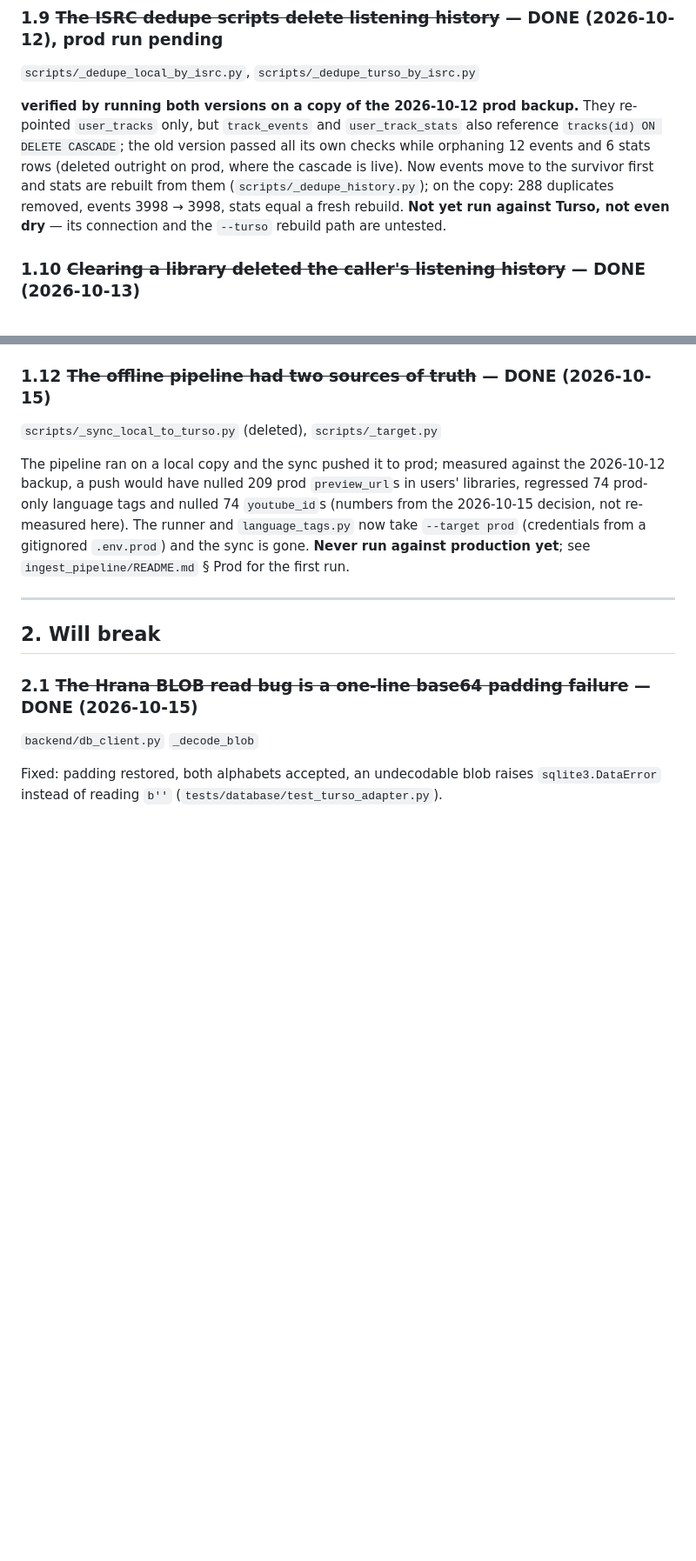
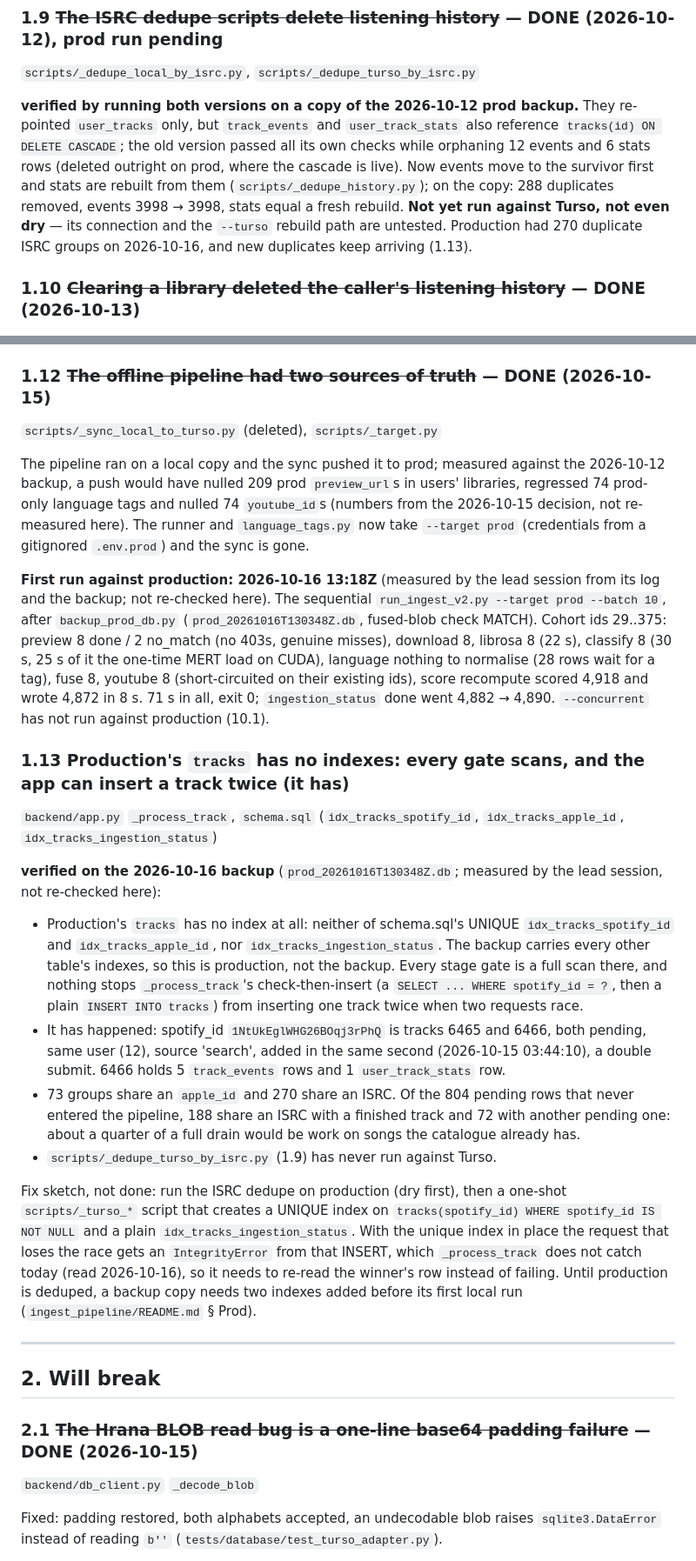
Before and after one commit to chandankeelara/VibeScape, a Markdown page: docs/backend-todo.md, 2 parts joined by grey strips. Shown at 87% size. Rendered like a GitHub page; blank space fills up the shorter version.

```diff
--- a/docs/backend-todo.md
+++ b/docs/backend-todo.md
@@ -215,7 +215,8 @@ version passed all its own checks while orphaning 12 events and 6 stats rows
 survivor first and stats are rebuilt from them (`scripts/_dedupe_history.py`);
 on the copy: 288 duplicates removed, events 3998 → 3998, stats equal a fresh
 rebuild. **Not yet run against Turso, not even dry** — its connection and the
-`--turso` rebuild path are untested.
+`--turso` rebuild path are untested. Production had 270 duplicate ISRC
+groups on 2026-10-16, and new duplicates keep arriving (1.13).
 
 ### 1.10 ~~Clearing a library deleted the caller's listening history~~ — DONE (2026-10-13)
 `backend/app.py` `ingest_clear`
@@ -259,8 +260,50 @@ against the 2026-10-12 backup, a push would have nulled 209 prod
 nulled 74 `youtube_id`s (numbers from the 2026-10-15 decision, not
 re-measured here). The runner and `language_tags.py` now take `--target
 prod` (credentials from a gitignored `.env.prod`) and the sync is gone.
-**Never run against production yet**; see `ingest_pipeline/README.md` § Prod
-for the first run.
+
+**First run against production: 2026-10-16 13:18Z** (measured by the lead
+session from its log and the backup; not re-checked here). The sequential
+`run_ingest_v2.py --target prod --batch 10`, after `backup_prod_db.py`
+(`prod_20261016T130348Z.db`, fused-blob check MATCH). Cohort ids 29..375:
+preview 8 done / 2 no_match (no 403s, genuine misses), download 8, librosa 8
+(22 s), classify 8 (30 s, 25 s of it the one-time MERT load on CUDA),
+language nothing to normalise (28 rows wait for a tag), fuse 8, youtube 8
+(short-circuited on their existing ids), score recompute scored 4,918 and
+wrote 4,872 in 8 s. 71 s in all, exit 0; `ingestion_status` done went 4,882
+→ 4,890. `--concurrent` has not run against production (10.1).
+
+### 1.13 Production's `tracks` has no indexes: every gate scans, and the app can insert a track twice (it has)
+`backend/app.py` `_process_track`, `schema.sql` (`idx_tracks_spotify_id`, `idx_tracks_apple_id`, `idx_tracks_ingestion_status`)
+
+**verified on the 2026-10-16 backup** (`prod_20261016T130348Z.db`; measured
+by the lead session, not re-checked here):
+
+- Production's `tracks` has no index at all: neither of schema.sql's UNIQUE
+  `idx_tracks_spotify_id` and `idx_tracks_apple_id`, nor
+  `idx_tracks_ingestion_status`. The backup carries every other table's
+  indexes, so this is production, not the backup. Every stage gate is a full
+  scan there, and nothing stops `_process_track`'s check-then-insert (a
+  `SELECT ... WHERE spotify_id = ?`, then a plain `INSERT INTO tracks`) from
+  inserting one track twice when two requests race.
+- It has happened: spotify_id `1NtUkEglWHG26BOqj3rPhQ` is tracks 6465 and
+  6466, both pending, same user (12), source 'search', added in the same
+  second (2026-10-15 03:44:10), a double submit. 6466 holds 5 `track_events`
+  rows and 1 `user_track_stats` row.
+- 73 groups share an `apple_id` and 270 share an ISRC. Of the 804 pending rows
+  that never entered the pipeline, 188 share an ISRC with a finished track and
+  72 with another pending one: about a quarter of a full drain would be work
+  on songs the catalogue already has.
+- `scripts/_dedupe_turso_by_isrc.py` (1.9) has never run against Turso.
+
+Fix sketch, not done: run the ISRC dedupe on production (dry first), then a
+one-shot `scripts/_turso_*` script that creates a UNIQUE index on
+`tracks(spotify_id) WHERE spotify_id IS NOT NULL` and a plain
+`idx_tracks_ingestion_status`. With the unique index in place the request
+that loses the race gets an `IntegrityError` from that INSERT, which
+`_process_track` does not catch today (read 2026-10-16), so it needs to
+re-read the winner's row instead of failing. Until production is deduped, a
+backup copy needs two indexes added before its first local run
+(`ingest_pipeline/README.md` § Prod).
 
 ---
 
```
Also changed, not shown: other parts of docs/backend-todo.md (+8 -7 lines), README.md (+1 -1 lines), ingest_pipeline/README.md (+47 -9 lines).
